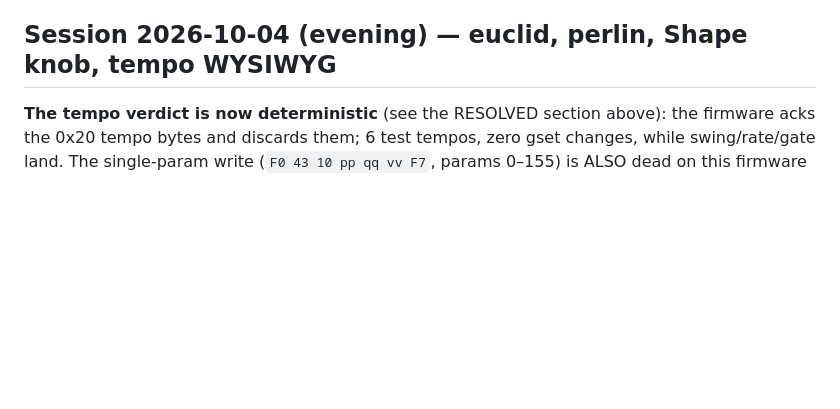
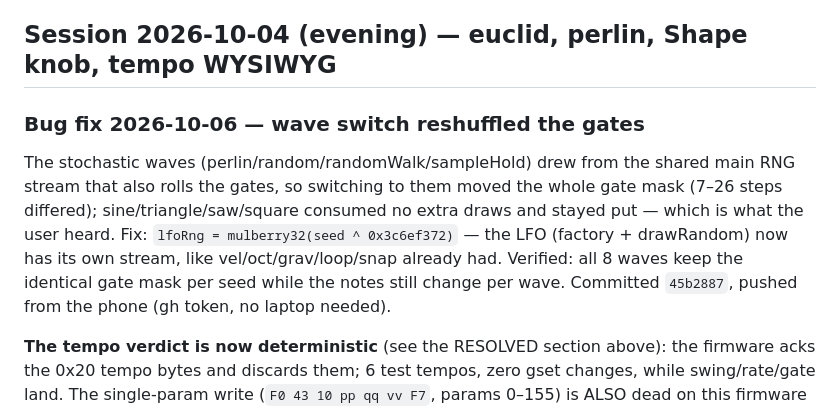
Before and after one commit to JasmineElm/fm1-pulses, a Markdown page: .pi/handoff.md, the part around the change. Drawn GitHub-style; blank space fills up the shorter version.

Commit message:
KB: record the wave-vs-gates bug and its fix

```diff
--- a/.pi/handoff.md
+++ b/.pi/handoff.md
@@ -338,6 +338,17 @@ on `css/style.css`. To force a one-off refresh, open the page in Incognito or ap
 
 ## Session 2026-10-04 (evening) — euclid, perlin, Shape knob, tempo WYSIWYG
 
+### Bug fix 2026-10-06 — wave switch reshuffled the gates
+
+The stochastic waves (perlin/random/randomWalk/sampleHold) drew from the
+shared main RNG stream that also rolls the gates, so switching to them moved
+the whole gate mask (7–26 steps differed); sine/triangle/saw/square consumed
+no extra draws and stayed put — which is what the user heard. Fix: `lfoRng =
+mulberry32(seed ^ 0x3c6ef372)` — the LFO (factory + drawRandom) now has its
+own stream, like vel/oct/grav/loop/snap already had. Verified: all 8 waves
+keep the identical gate mask per seed while the notes still change per wave.
+Committed `45b2887`, pushed from the phone (gh token, no laptop needed).
+
 **The tempo verdict is now deterministic** (see the RESOLVED section above): the
 firmware acks the 0x20 tempo bytes and discards them; 6 test tempos, zero gset
 changes, while swing/rate/gate land. The single-param write (`F0 43 10 pp qq vv
```
